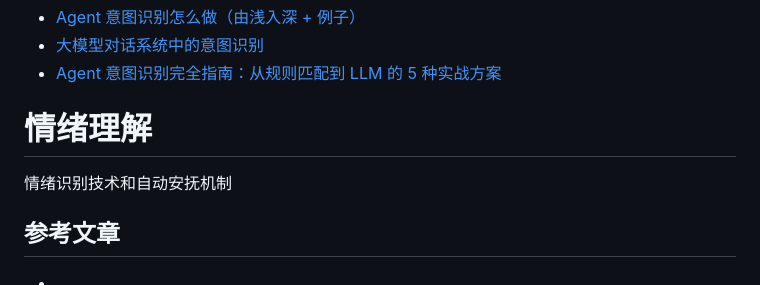
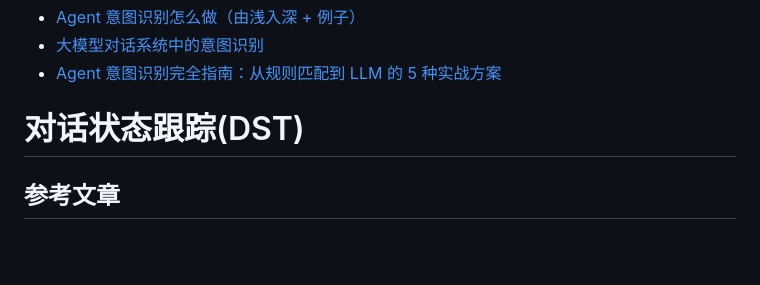
Before and after one commit to JCCGGKS/myagent, a Markdown page: template/03_调研.md, the part around the change. GitHub-like rendering; blank space fills up the shorter version.

Commit message:
docs(template): 调整调研模板中的 DST 章节
将客服 agent 调研文档中的情绪理解占位替换为对话状态跟踪(DST)章节占位。\n\n统一当前调研重点，使后续内容补充方向与意图识别、多轮对话能力保持一致。

```diff
--- a/template/03_调研.md
+++ b/template/03_调研.md
@@ -137,9 +137,8 @@ AI智能客服agent，不仅仅是简单地回答问题，而是通过深度学
 + [大模型对话系统中的意图识别](https://liuyaowen.cn/en/posts/default/202503211)
 + [Agent 意图识别完全指南：从规则匹配到 LLM 的 5 种实战方案](https://www.toutiao.com/article/7618850344130347555/?wid=1782976009141)
 
-# 情绪理解
-情绪识别技术和自动安抚机制
+# 对话状态跟踪(DST)
+
 
 
 ## 参考文章
-+
```
